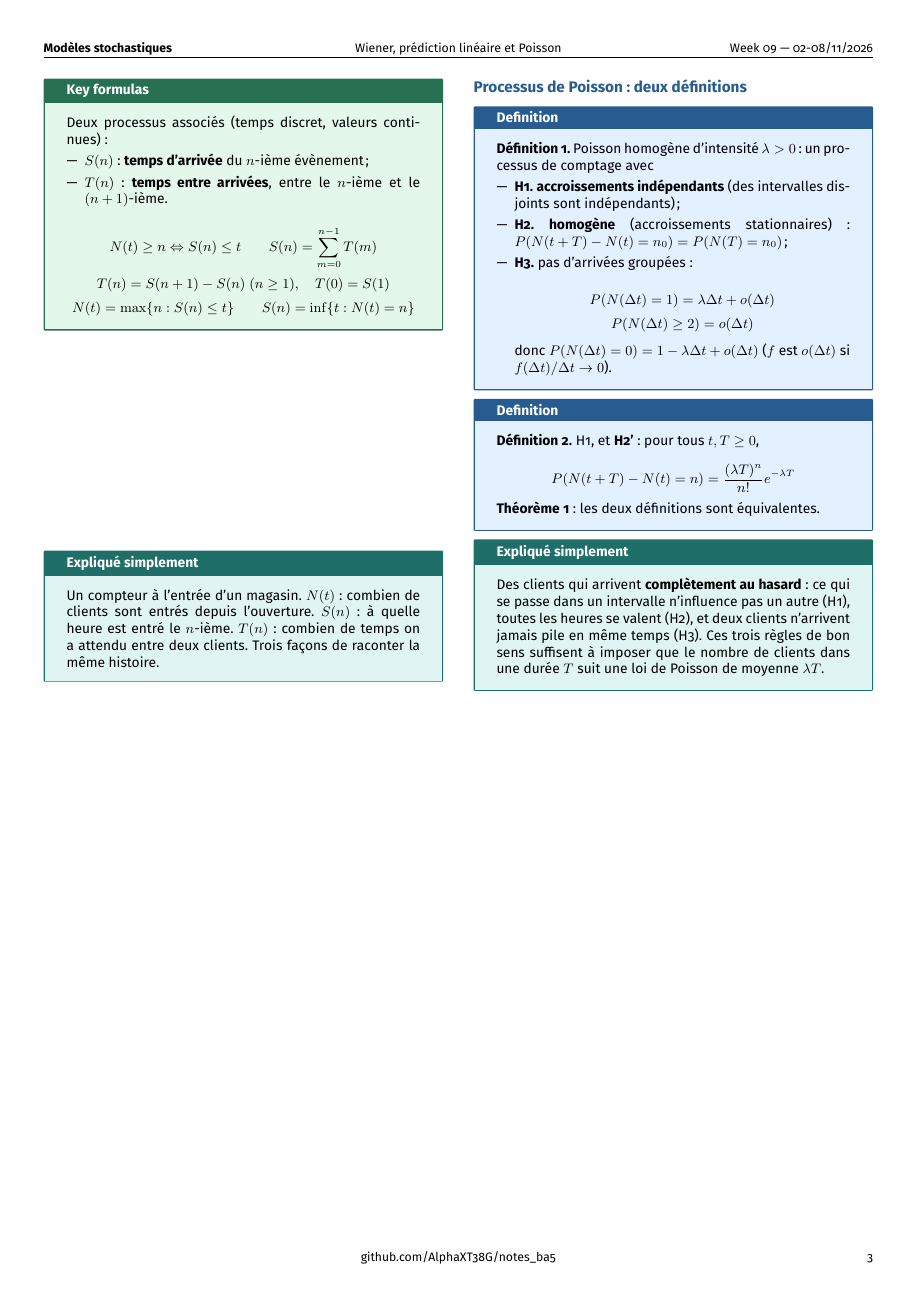
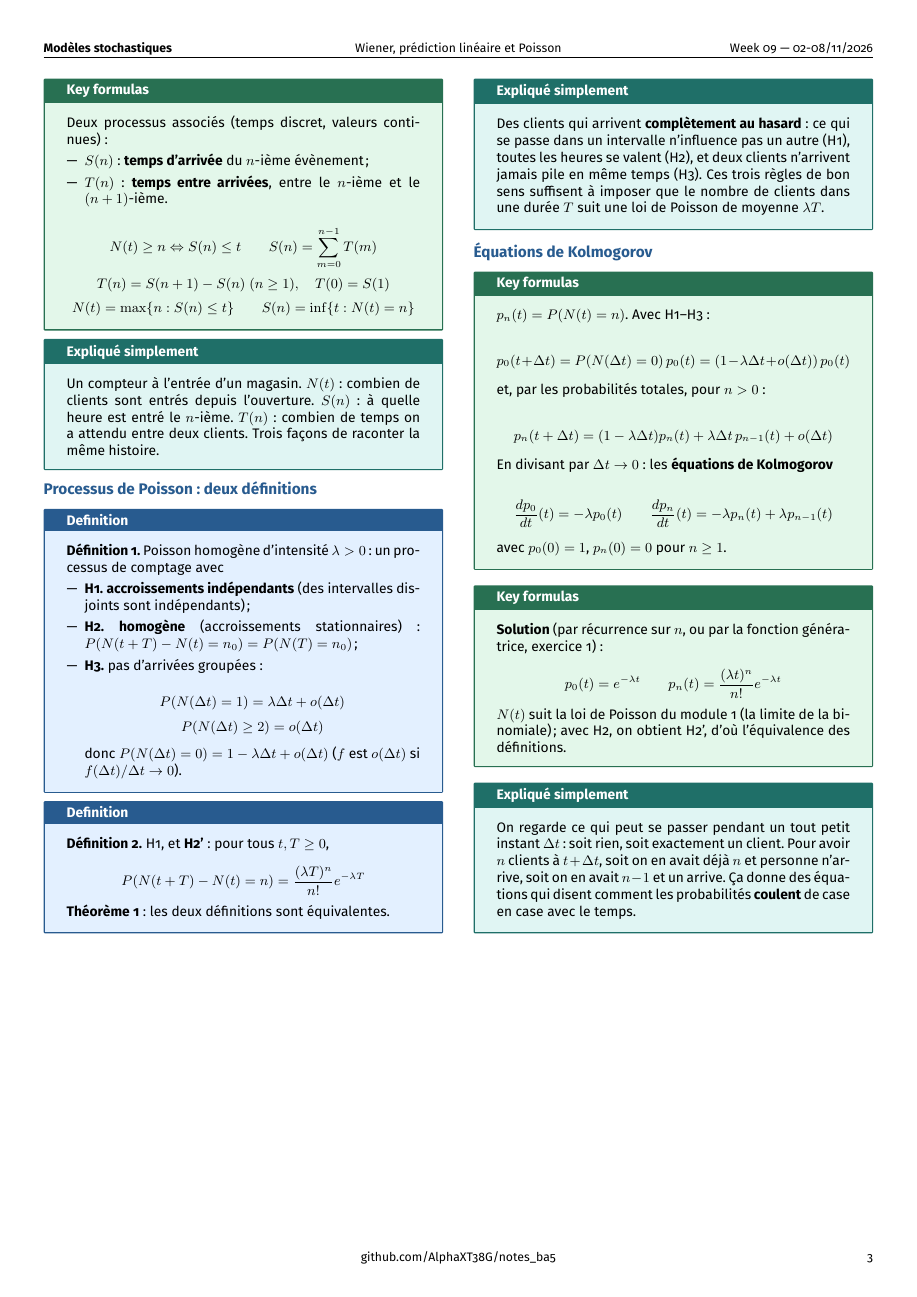
Before and after one commit to AlphaXT38G/notes_ba5, a LaTeX document (modstoc/week/week09.tex): page 3 of 3. Compiled offline with pdfLaTeX.

Commit message:
feat(modstoc-week09): Kolmogorov equations, explained
Co-Authored-By: Claude Opus 5.5 <noreply@anthropic.com>

```diff
--- a/modstoc/week/week09.tex
+++ b/modstoc/week/week09.tex
@@ -660,6 +660,60 @@ de clients dans une durée $T$ suit une loi de Poisson de moyenne $\lambda T$.
 
 \end{simple}
 
+
+%=========================================================
+\section{Équations de Kolmogorov}
+
+
+\begin{formula}
+
+$p_n(t) = P(N(t) = n)$. Avec H1--H3 :
+
+\[
+p_0(t+\Delta t) = P(N(\Delta t) = 0)\,p_0(t) = (1-\lambda\Delta t + o(\Delta t))\,p_0(t)
+\]
+
+et, par les probabilités totales, pour $n > 0$ :
+
+\[
+p_n(t+\Delta t) = (1-\lambda\Delta t)p_n(t) + \lambda\Delta t\,p_{n-1}(t) + o(\Delta t)
+\]
+
+En divisant par $\Delta t\to0$ : les \textbf{équations de Kolmogorov}
+
+\[
+\frac{dp_0}{dt}(t) = -\lambda p_0(t) \qquad \frac{dp_n}{dt}(t) = -\lambda p_n(t) + \lambda
+p_{n-1}(t)
+\]
+
+avec $p_0(0) = 1$, $p_n(0) = 0$ pour $n\ge1$.
+
+\end{formula}
+
+
+\begin{formula}
+
+\textbf{Solution} (par récurrence sur $n$, ou par la fonction génératrice, exercice 1) :
+
+\[
+p_0(t) = e^{-\lambda t} \qquad p_n(t) = \frac{(\lambda t)^n}{n!}e^{-\lambda t}
+\]
+
+$N(t)$ suit la loi de Poisson du module 1 (la limite de la binomiale) ; avec H2, on obtient
+H2', d'où l'équivalence des définitions.
+
+\end{formula}
+
+
+\begin{simple}
+
+On regarde ce qui peut se passer pendant un tout petit instant $\Delta t$ : soit rien, soit
+exactement un client. Pour avoir $n$ clients à $t + \Delta t$, soit on en avait déjà $n$ et
+personne n'arrive, soit on en avait $n-1$ et un arrive. Ça donne des équations qui disent
+comment les probabilités \textbf{coulent} de case en case avec le temps.
+
+\end{simple}
+
 \end{multicols}
 
 
```
